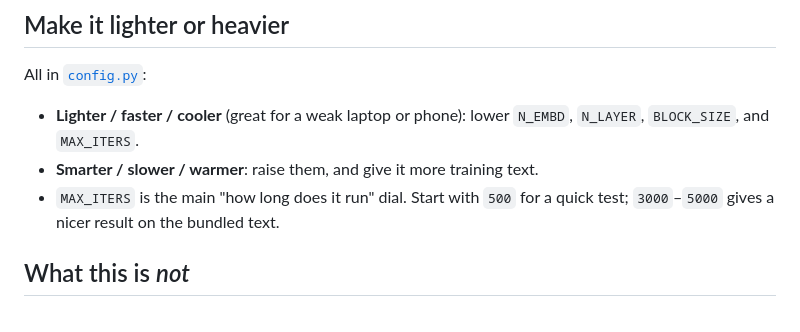
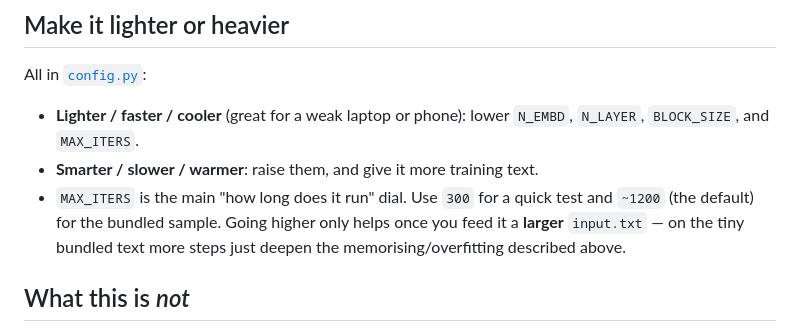
Before and after one commit to anubhavk42/exam-prep, a Markdown page: llm-from-scratch/README.md, the part around the change. GitHub-like rendering.

Commit message:
Fix README: correct MAX_ITERS guidance to match overfitting note
Co-Authored-By: Claude Opus 4.8 <noreply@anthropic.com>
Claude-Session: https://claude.ai/code/session_01YPY41yUZ6WMEmiFue39itu

```diff
--- a/llm-from-scratch/README.md
+++ b/llm-from-scratch/README.md
@@ -109,8 +109,10 @@ All in [`config.py`](config.py):
 - **Lighter / faster / cooler** (great for a weak laptop or phone): lower
   `N_EMBD`, `N_LAYER`, `BLOCK_SIZE`, and `MAX_ITERS`.
 - **Smarter / slower / warmer**: raise them, and give it more training text.
-- `MAX_ITERS` is the main "how long does it run" dial. Start with `500` for a
-  quick test; `3000`–`5000` gives a nicer result on the bundled text.
+- `MAX_ITERS` is the main "how long does it run" dial. Use `300` for a quick
+  test and `~1200` (the default) for the bundled sample. Going higher only helps
+  once you feed it a **larger** `input.txt` — on the tiny bundled text more steps
+  just deepen the memorising/overfitting described above.
 
 ## What this is *not*
 
```
